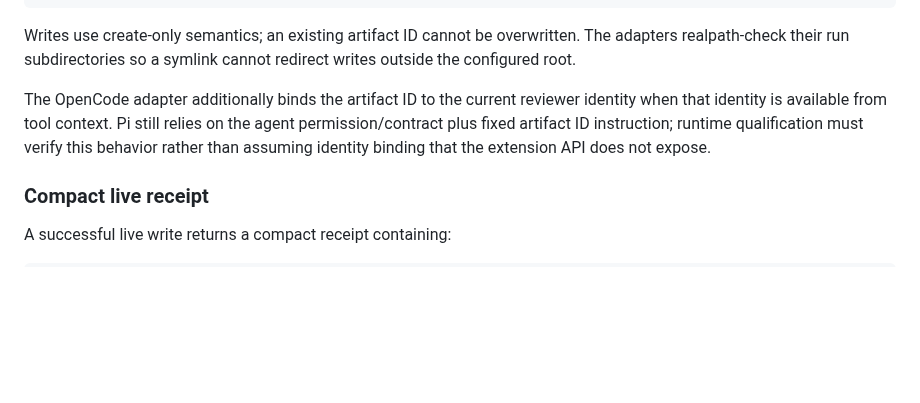
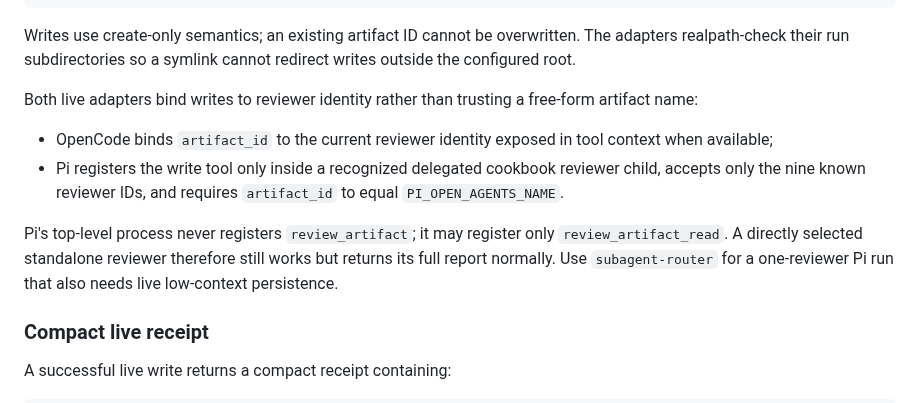
Before and after one commit to Hugloss/agentsCookbook, a Markdown page: protocols/run-artifacts.md, the part around the change. Rendered like a GitHub page; blank space fills up the shorter version.

Commit message:
update Pi artifact identity protocol

```diff
--- a/protocols/run-artifacts.md
+++ b/protocols/run-artifacts.md
@@ -45,7 +45,12 @@ It does **not** accept a path. The adapter chooses:
 
 Writes use create-only semantics; an existing artifact ID cannot be overwritten. The adapters realpath-check their run subdirectories so a symlink cannot redirect writes outside the configured root.
 
-The OpenCode adapter additionally binds the artifact ID to the current reviewer identity when that identity is available from tool context. Pi still relies on the agent permission/contract plus fixed artifact ID instruction; runtime qualification must verify this behavior rather than assuming identity binding that the extension API does not expose.
+Both live adapters bind writes to reviewer identity rather than trusting a free-form artifact name:
+
+- OpenCode binds `artifact_id` to the current reviewer identity exposed in tool context when available;
+- Pi registers the write tool only inside a recognized delegated cookbook reviewer child, accepts only the nine known reviewer IDs, and requires `artifact_id` to equal `PI_OPEN_AGENTS_NAME`.
+
+Pi's top-level process never registers `review_artifact`; it may register only `review_artifact_read`. A directly selected standalone reviewer therefore still works but returns its full report normally. Use `subagent-router` for a one-reviewer Pi run that also needs live low-context persistence.
 
 ### Compact live receipt
 
```
